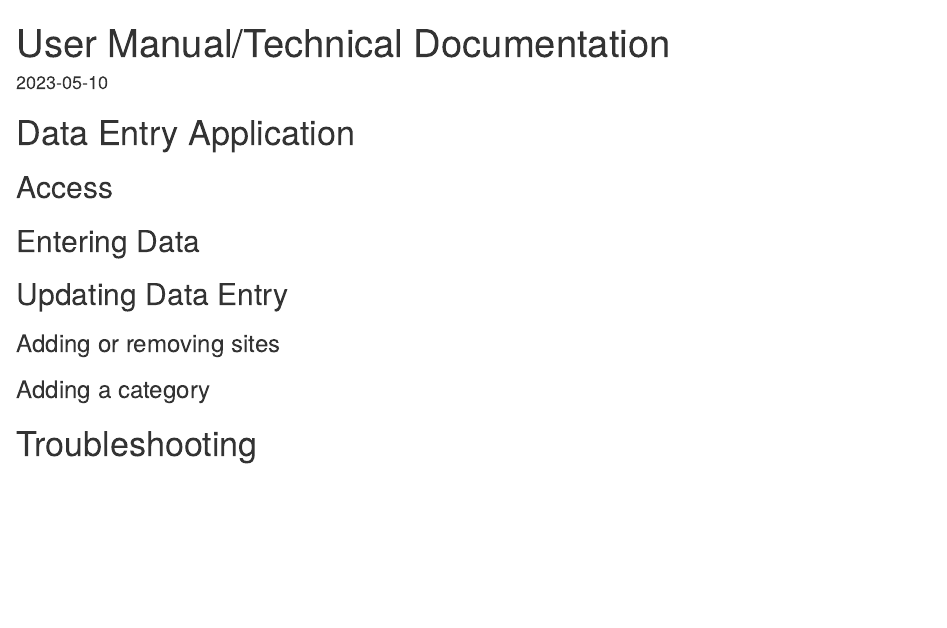
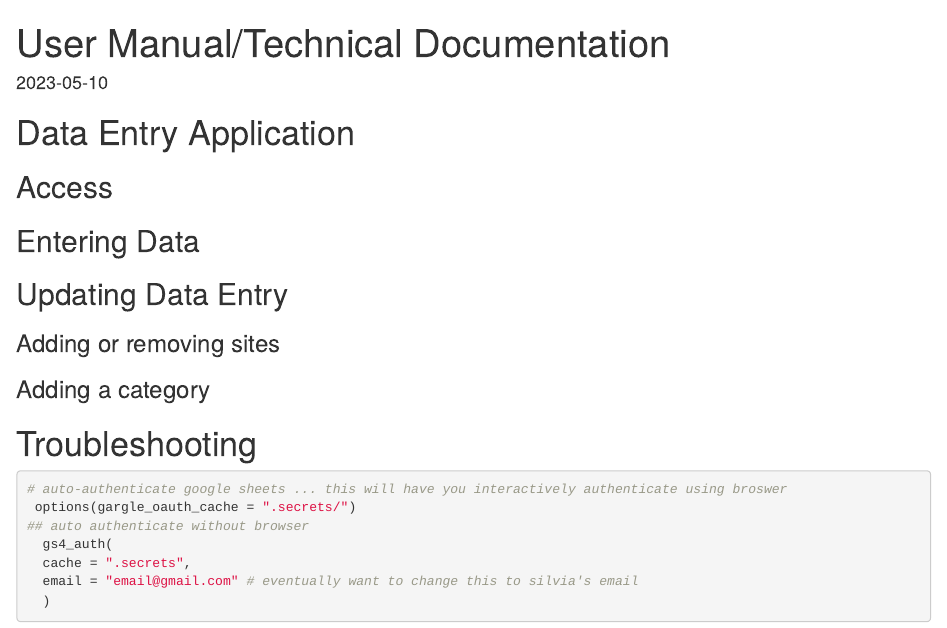
Before and after one commit to iMPAct-capstone/WildAid_data_entry, an R Markdown document (technical_documentation.Rmd): the page in a window 1100 px wide, from its top. Rendered offline with R 4.5, knitr and Pandoc, with nearby package versions; drawn as R Markdown's standard HTML page in place of the format the file asks for.

Commit message:
updated technical documentation file

````diff
--- a/technical_documentation.Rmd
+++ b/technical_documentation.Rmd
@@ -21,3 +21,13 @@ knitr::opts_chunk$set(echo = TRUE)
 ### Adding a category
 
 # Troubleshooting
+
+```{r, eval = FALSE}
+# auto-authenticate google sheets ... this will have you interactively authenticate using broswer
+ options(gargle_oauth_cache = ".secrets/")
+## auto authenticate without browser
+  gs4_auth(
+  cache = ".secrets",
+  email = "email@gmail.com" # eventually want to change this to silvia's email
+  )
+```
````
Also changed, not shown: 1 other file.
